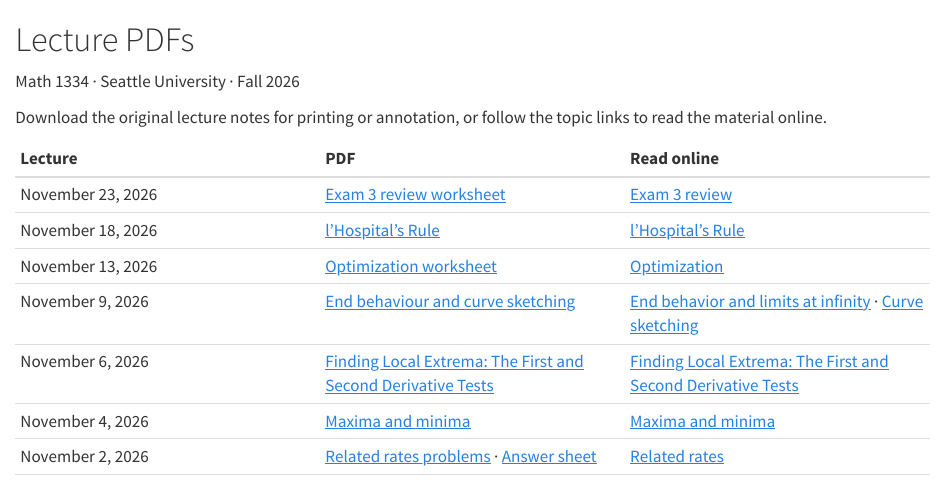
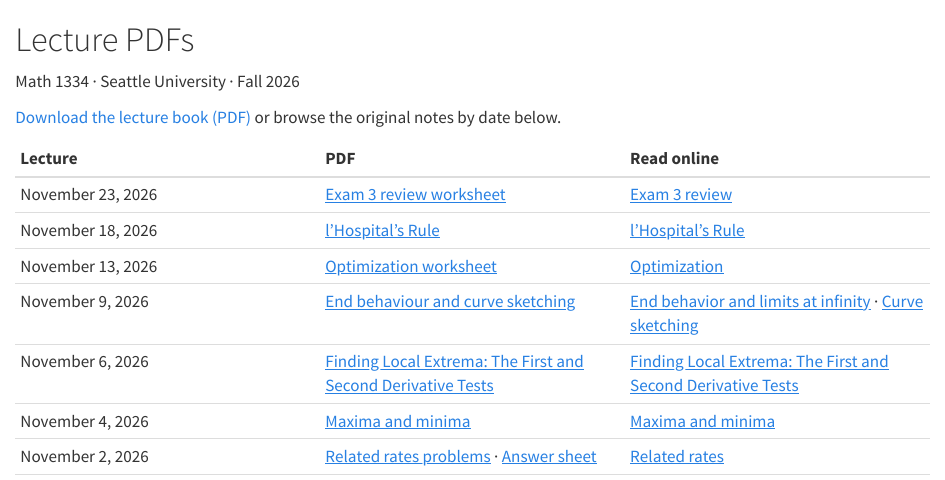
Before and after one commit to juansalinas2/Math-1334---Calculus, a Quarto document (lecture-pdfs.qmd): the page in a window 1100 px wide, from its top. Rendered offline with R 4.5, knitr and Pandoc in place of Quarto, with nearby package versions.

Commit message:
Add the complete Calculus I lecture book to the homepage and PDF archive

```diff
--- a/lecture-pdfs.qmd
+++ b/lecture-pdfs.qmd
@@ -2,7 +2,7 @@
 
 Math 1334 · Seattle University · Fall 2026
 
-Download the original lecture notes for printing or annotation, or follow the topic links to read the material online.
+[Download the lecture book (PDF)](downloads/math-1334-calculus-lecture-notes.pdf) or browse the original notes by date below.
 
 | Lecture | PDF | Read online |
 |:--|:--|:--|
```
Also changed, not shown: index.qmd (+2 -0 lines), downloads/math-1334-calculus-lecture-notes.pdf (added).
